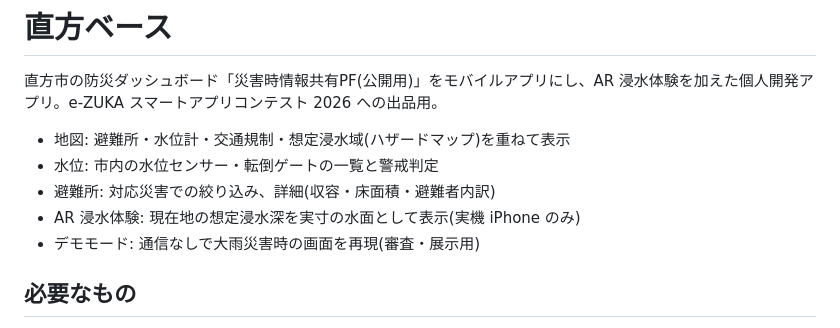
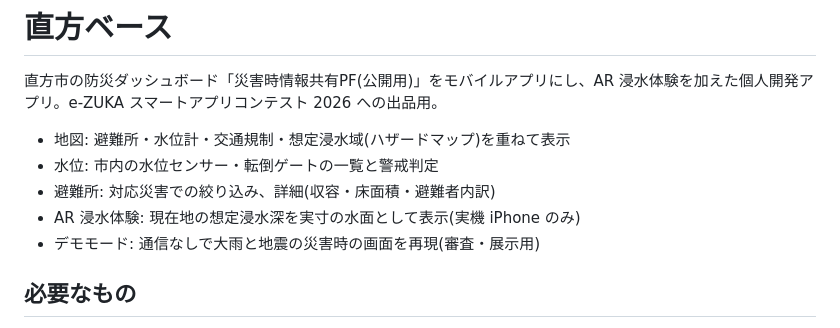
Before and after one commit to Shodai-Takehara/nogata-base, a Markdown page: README.md, the part around the change. Rendered like a GitHub page.

Commit message:
docs: README のデモモードの説明に地震シナリオを足す
Co-Authored-By: Claude Opus 5 (1M context) <noreply@anthropic.com>

```diff
--- a/README.md
+++ b/README.md
@@ -6,7 +6,7 @@
 - 水位: 市内の水位センサー・転倒ゲートの一覧と警戒判定
 - 避難所: 対応災害での絞り込み、詳細(収容・床面積・避難者内訳)
 - AR 浸水体験: 現在地の想定浸水深を実寸の水面として表示(実機 iPhone のみ)
-- デモモード: 通信なしで大雨災害時の画面を再現(審査・展示用)
+- デモモード: 通信なしで大雨と地震の災害時の画面を再現(審査・展示用)
 
 ## 必要なもの
 
```
